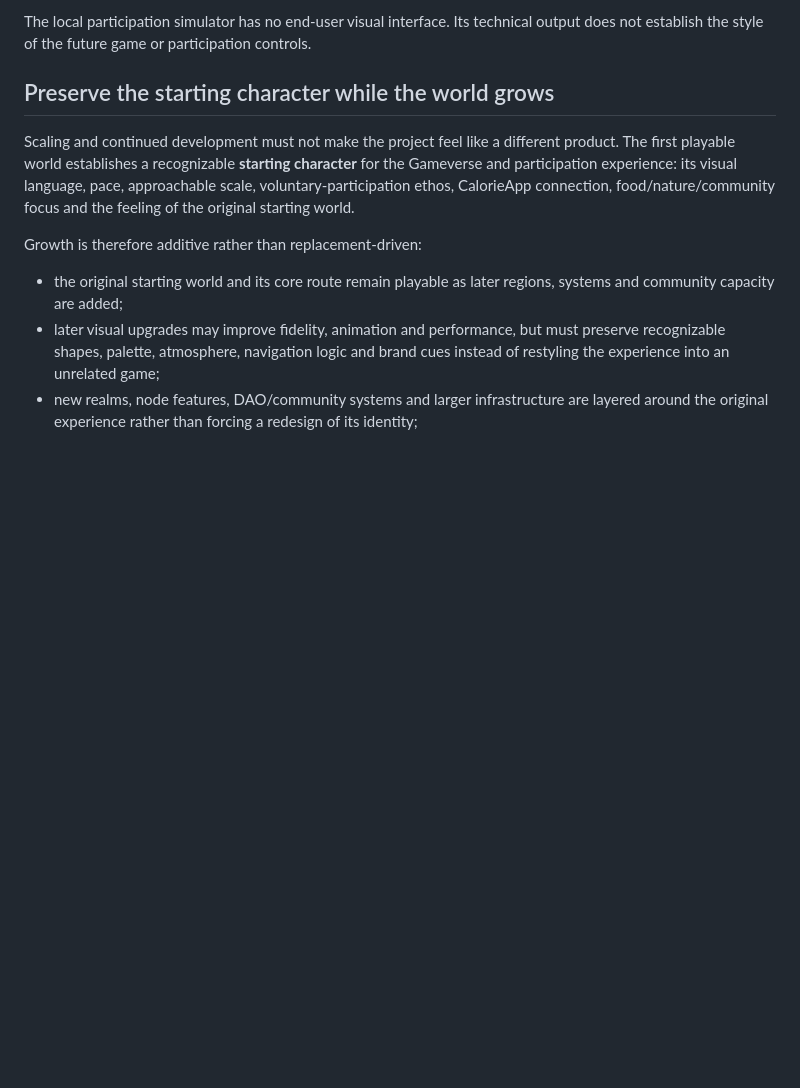
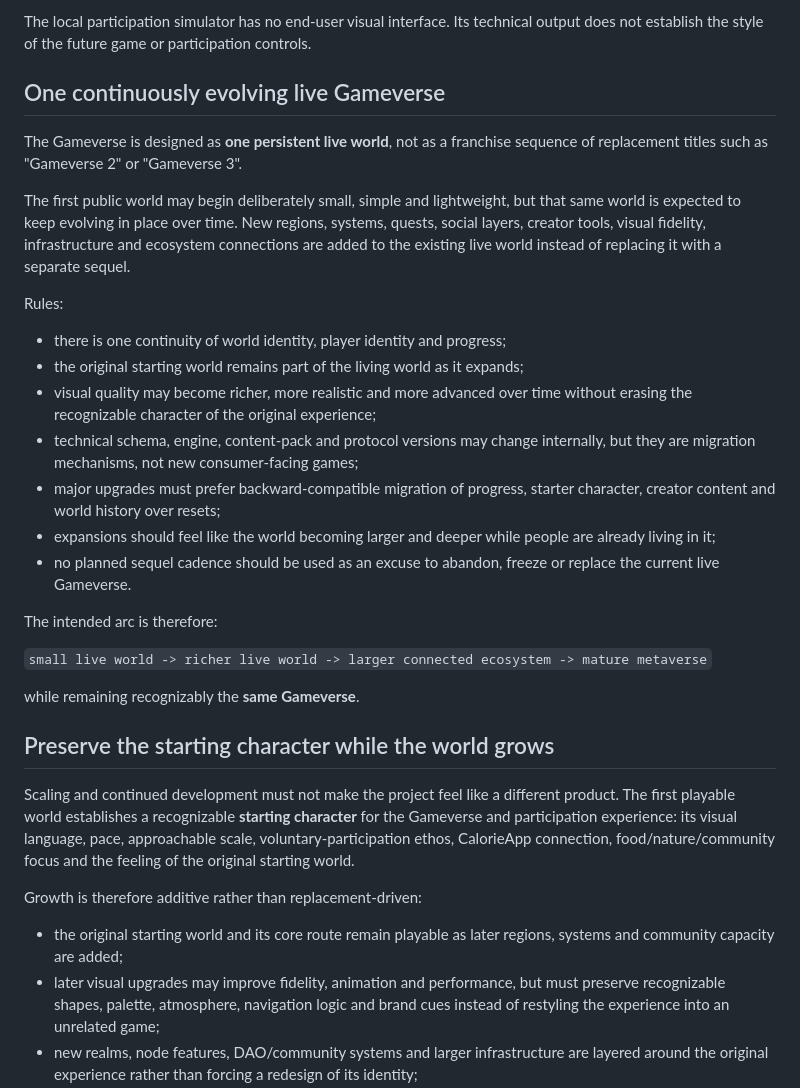
Before and after one commit to CalorieToken/CalorieApp, a Markdown page: docs/SHOWCASE_OPEN_WORLD_MASTERPLAN.md, the part around the change. Drawn GitHub-style; blank space fills up the shorter version.

Commit message:
Lock Gameverse as one continuously evolving live world

```diff
--- a/docs/SHOWCASE_OPEN_WORLD_MASTERPLAN.md
+++ b/docs/SHOWCASE_OPEN_WORLD_MASTERPLAN.md
@@ -34,6 +34,38 @@ production quality as features are added:
 
 The local participation simulator has no end-user visual interface. Its technical
 output does not establish the style of the future game or participation controls.
+
+## One continuously evolving live Gameverse
+
+The Gameverse is designed as **one persistent live world**, not as a franchise
+sequence of replacement titles such as "Gameverse 2" or "Gameverse 3".
+
+The first public world may begin deliberately small, simple and lightweight, but
+that same world is expected to keep evolving in place over time. New regions,
+systems, quests, social layers, creator tools, visual fidelity, infrastructure
+and ecosystem connections are added to the existing live world instead of
+replacing it with a separate sequel.
+
+Rules:
+
+- there is one continuity of world identity, player identity and progress;
+- the original starting world remains part of the living world as it expands;
+- visual quality may become richer, more realistic and more advanced over time
+  without erasing the recognizable character of the original experience;
+- technical schema, engine, content-pack and protocol versions may change
+  internally, but they are migration mechanisms, not new consumer-facing games;
+- major upgrades must prefer backward-compatible migration of progress, starter
+  character, creator content and world history over resets;
+- expansions should feel like the world becoming larger and deeper while people
+  are already living in it;
+- no planned sequel cadence should be used as an excuse to abandon, freeze or
+  replace the current live Gameverse.
+
+The intended arc is therefore:
+
+`small live world -> richer live world -> larger connected ecosystem -> mature metaverse`
+
+while remaining recognizably the **same Gameverse**.
 
 ## Preserve the starting character while the world grows
 
```
